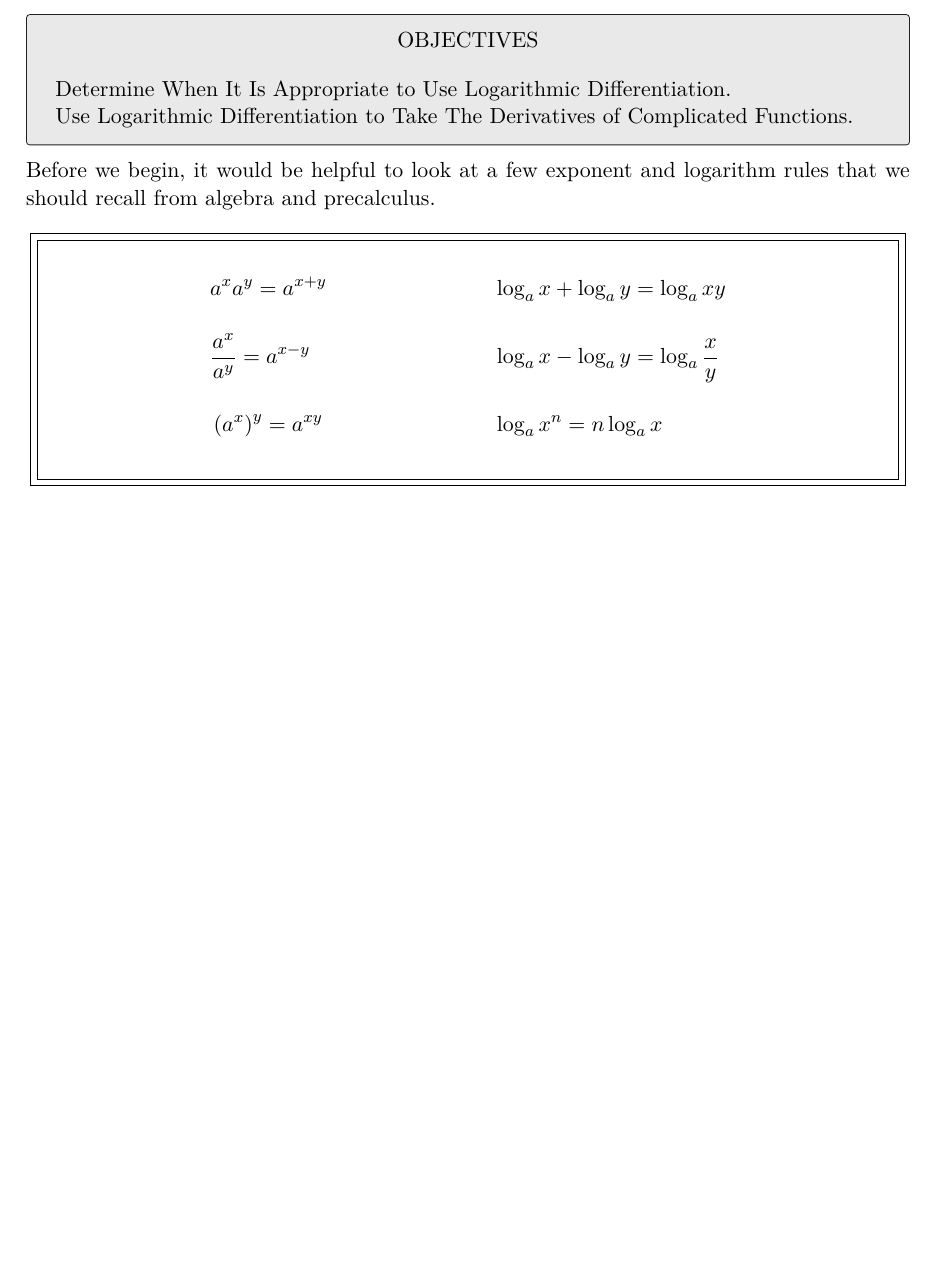
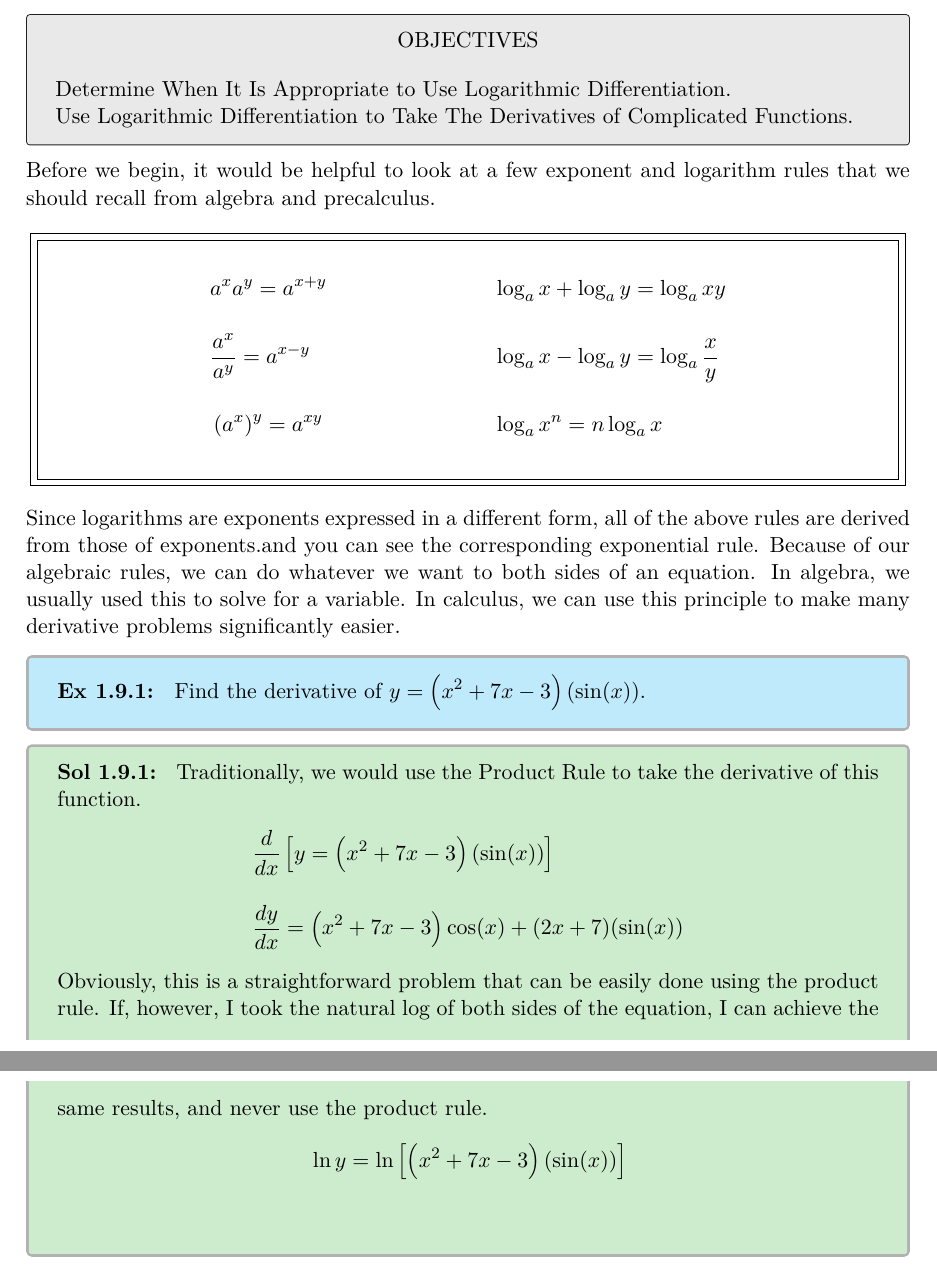
Before and after one commit to TH3D0LPH1N/Calc-Text-Siprep, a LaTeX problem sheet (Chapter1/Chapter1.tex, which reads Chapter1/Chapter1Section9.tex): part of page 99 of 99 before the commit and two parts of pages 99 and 100 of 100 after it, the two joined at a grey line, cut so that both start at the same text, the shorter picture padded with empty space. Compiled offline with pdfLaTeX.

Commit message:
Did a little more work on C1S9

```diff
--- a/Chapter1/Chapter1Section9.tex
+++ b/Chapter1/Chapter1Section9.tex
@@ -21,3 +21,18 @@ Before we begin, it would be helpful to look at a few exponent and logarithm rul
         \end{align*}
     \end{minipage}}}
 \end{center}
+
+Since logarithms are exponents expressed in a different form, all of the above rules are derived from those of exponents.and you can see the corresponding exponential rule. Because of our algebraic rules, we can do whatever we want to both sides of an equation. In algebra, we usually used this to solve for a variable. In calculus, we can use this principle to make many derivative problems significantly easier. \par
+
+\begin{tcolorbox}[example]
+    \textbf{Ex 1.9.1: } Find the derivative of $y = \left(x^2 + 7x - 3\right)(\sin (x))$.
+\end{tcolorbox}
+\begin{tcolorbox}[solution]
+    \textbf{Sol 1.9.1: } Traditionally, we would use the Product Rule to take the derivative of this function. \begin{align*}
+        & \diff \left[y = \left(x^2 + 7x - 3\right)(\sin (x))\right] \\[11pt]
+        & \deriv = \left(x^2 + 7x - 3\right)\cos (x) + (2x + 7)(\sin (x))
+    \end{align*}
+    Obviously, this is a straightforward problem that can be easily done using the product rule. If, however, I took the natural log of both sides of the equation, I can achieve the same results, and never use the product rule. \begin{align*}
+        & \ln y = \ln \left[\left(x^2 + 7x - 3\right)(\sin (x))\right] \\[11pt]
+    \end{align*}
+\end{tcolorbox}
```
Also changed, not shown: Chapter1/Chapter1.pdf.
